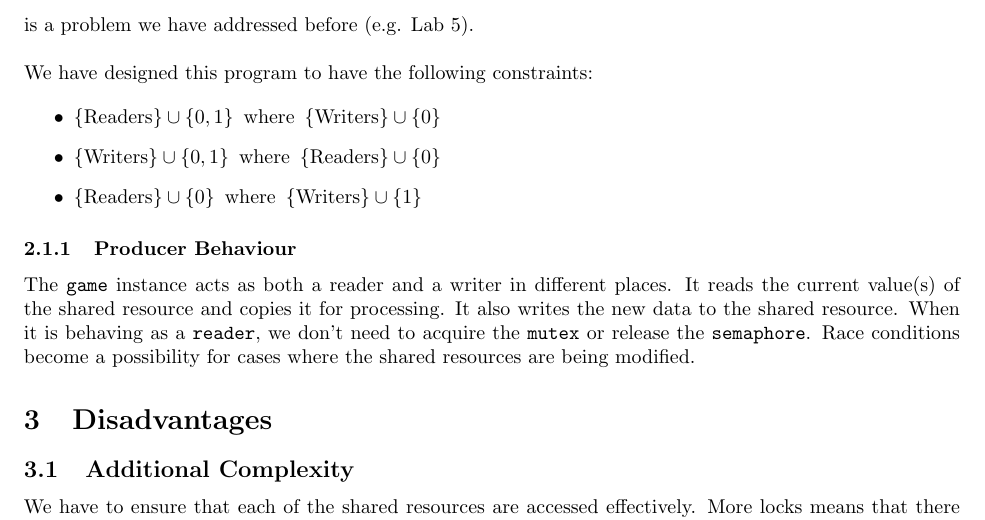
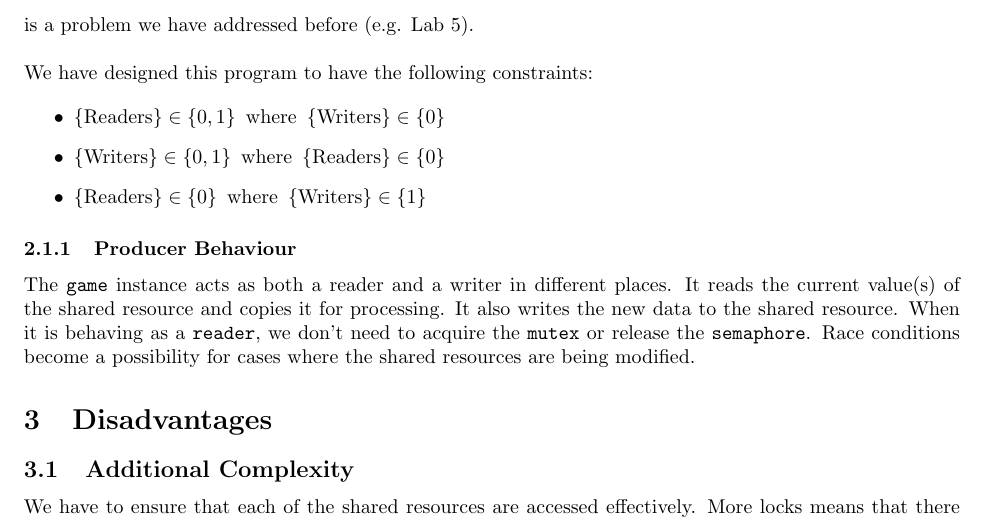
Before and after one commit to Dipto9999/TCP_Chat_Application, a LaTeX document (Documentation/Part_1_Alternative/Part_1_Alternative.tex): part of page 2 of 2, cut so that both start at the same text. Compiled offline with pdfLaTeX.

Commit message:
Really fucked this one up ;(

```diff
--- a/Documentation/Part_1_Alternative/Part_1_Alternative.tex
+++ b/Documentation/Part_1_Alternative/Part_1_Alternative.tex
@@ -46,9 +46,9 @@ We need to ensure there isn't a race condition between them. This is a problem w
 We have designed this program to have the following constraints:
 
 \begin{itemize}
-    \item $\{ \text{Readers} \} \cup \{ 0, 1 \} \hspace{5px} \text{where} \hspace{5px} \{ \text{Writers} \} \cup \{ 0 \}$
-    \item $\{ \text{Writers} \} \cup \{ 0, 1 \} \hspace{5px} \text{where} \hspace{5px} \{ \text{Readers} \} \cup \{ 0 \}$
-    \item $\{ \text{Readers} \} \cup \{ 0 \} \hspace{5px} \text{where} \hspace{5px} \{ \text{Writers} \} \cup \{ 1 \}$
+    \item $\{ \text{Readers} \} \in \{ 0, 1 \} \hspace{5px} \text{where} \hspace{5px} \{ \text{Writers} \} \in \{ 0 \}$
+    \item $\{ \text{Writers} \} \in \{ 0, 1 \} \hspace{5px} \text{where} \hspace{5px} \{ \text{Readers} \} \in \{ 0 \}$
+    \item $\{ \text{Readers} \} \in \{ 0 \} \hspace{5px} \text{where} \hspace{5px} \{ \text{Writers} \} \in \{ 1 \}$
 \end{itemize}
 
 \subsubsection{Producer Behaviour}
```
Also changed, not shown: Documentation/Part_1_Alternative/Part_1_Alternative.pdf, 1 other file.
